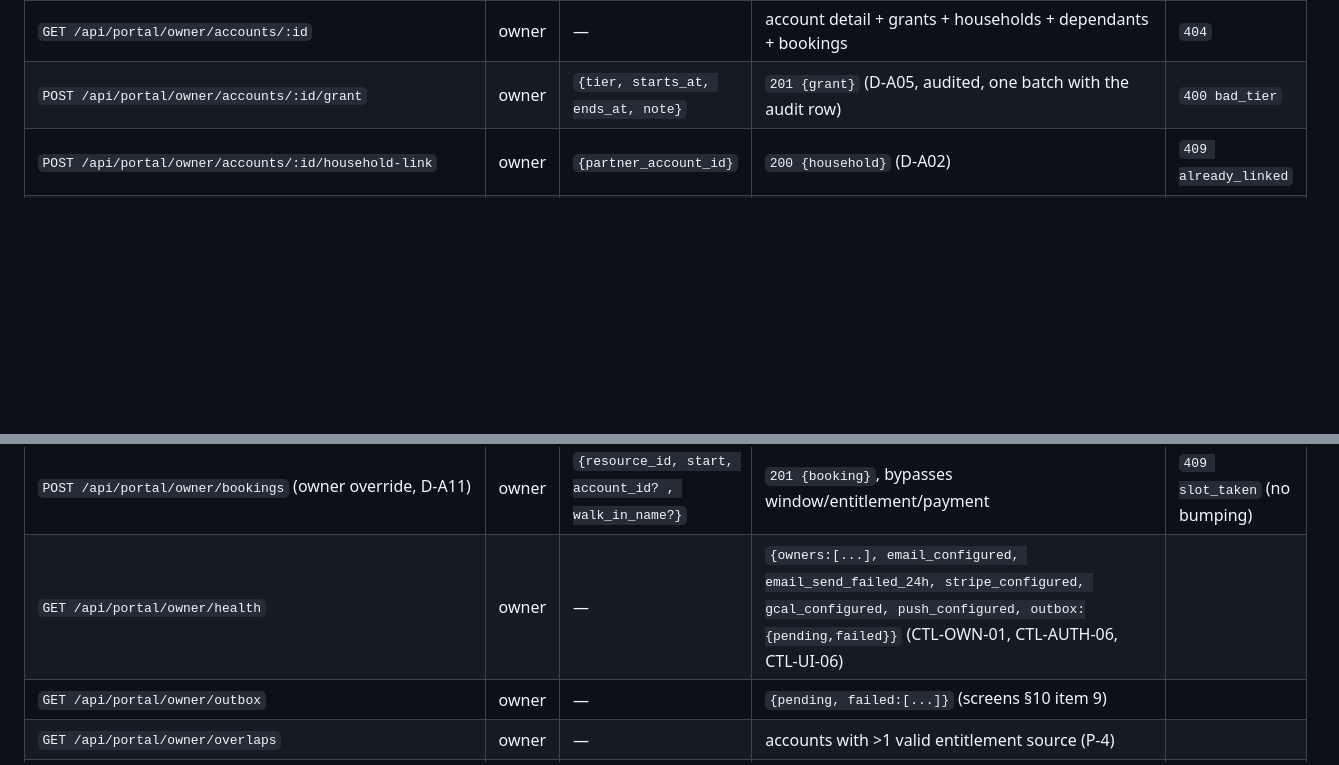
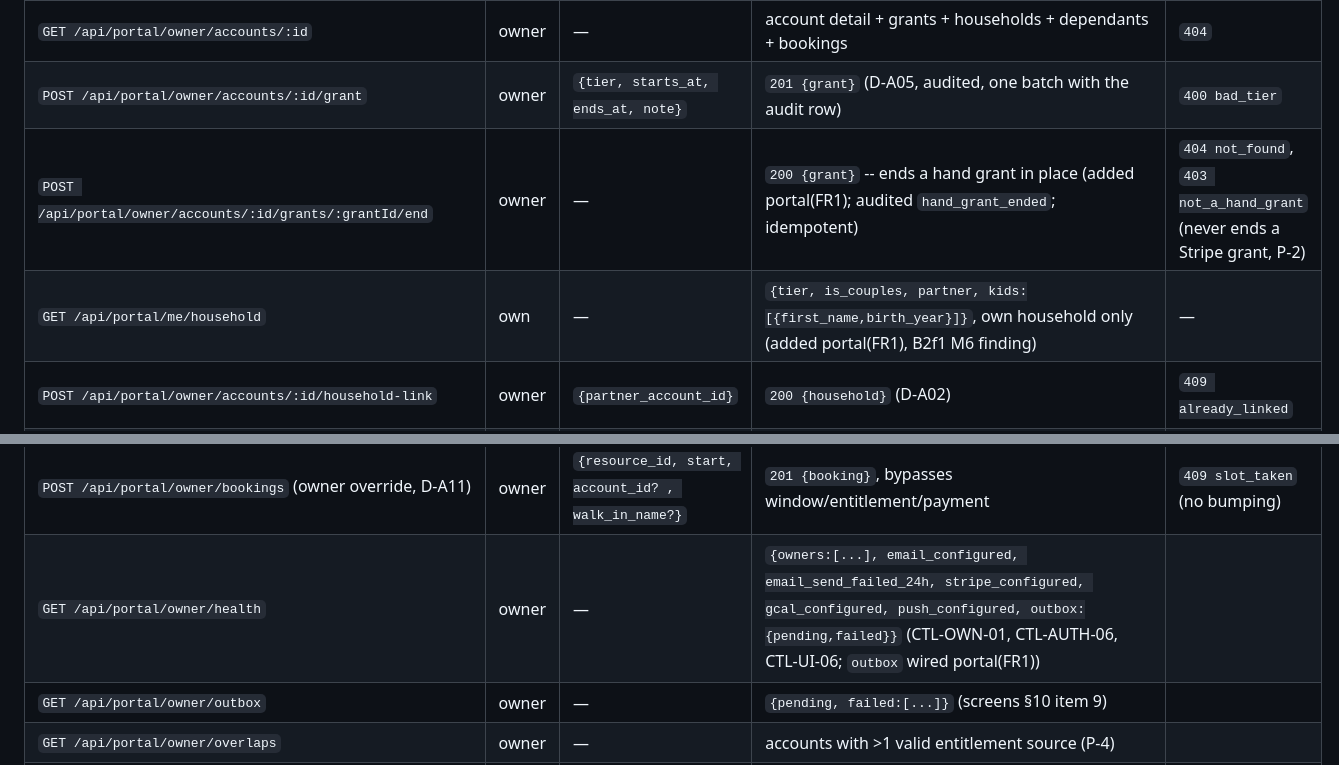
Before and after one commit to cwasylishen/junglepickleball-com, a Markdown page: docs/portal/api.md, 2 parts joined by grey strips. Drawn GitHub-style; blank space fills up the shorter version.

```diff
--- a/docs/portal/api.md
+++ b/docs/portal/api.md
@@ -112,6 +112,8 @@ the create/cancel handlers.
 | `GET /api/portal/owner/accounts` | owner | — | `[{id,email,role,display_name,is_demo,entitlement:{tier,overlap}}]` (CTL-ENV-02 refuses this on a non-demo-polluted preview DB) | |
 | `GET /api/portal/owner/accounts/:id` | owner | — | account detail + grants + households + dependants + bookings | `404` |
 | `POST /api/portal/owner/accounts/:id/grant` | owner | `{tier, starts_at, ends_at, note}` | `201 {grant}` (D-A05, audited, one batch with the audit row) | `400 bad_tier` |
+| `POST /api/portal/owner/accounts/:id/grants/:grantId/end` | owner | — | `200 {grant}` -- ends a hand grant in place (added portal(FR1); audited `hand_grant_ended`; idempotent) | `404 not_found`, `403 not_a_hand_grant` (never ends a Stripe grant, P-2) |
+| `GET /api/portal/me/household` | own | — | `{tier, is_couples, partner, kids:[{first_name,birth_year}]}`, own household only (added portal(FR1), B2f1 M6 finding) | — |
 | `POST /api/portal/owner/accounts/:id/household-link` | owner | `{partner_account_id}` | `200 {household}` (D-A02) | `409 already_linked` |
 | `DELETE /api/portal/owner/households/:id` | owner | — | `200 {ok:true}` (unlink) | |
 | `POST /api/portal/owner/accounts/:id/dependants` | owner | `{first_name, birth_year}` | `201 {dependant}` (D-A03; first name + birth year only, CTL-DATA-04) | |
@@ -123,7 +125,7 @@ the create/cancel handlers.
 | `GET/POST/PATCH/DELETE /api/portal/owner/resources/:id/offerings[/:offeringId]` | owner | offering fields | offering row | |
 | `GET/POST/DELETE /api/portal/owner/blocks[/:id]` | owner | `{resource_id, kind, weekday|date, start_time, end_time, label}` | block row(s) | Warns, never bumps an existing booking (F-D3) |
 | `POST /api/portal/owner/bookings` (owner override, D-A11) | owner | `{resource_id, start, account_id? , walk_in_name?}` | `201 {booking}`, bypasses window/entitlement/payment | `409 slot_taken` (no bumping) |
-| `GET /api/portal/owner/health` | owner | — | `{owners:[...], email_configured, email_send_failed_24h, stripe_configured, gcal_configured, push_configured, outbox:{pending,failed}}` (CTL-OWN-01, CTL-AUTH-06, CTL-UI-06) | |
+| `GET /api/portal/owner/health` | owner | — | `{owners:[...], email_configured, email_send_failed_24h, stripe_configured, gcal_configured, push_configured, outbox:{pending,failed}}` (CTL-OWN-01, CTL-AUTH-06, CTL-UI-06; `outbox` wired portal(FR1)) | |
 | `GET /api/portal/owner/outbox` | owner | — | `{pending, failed:[...]}` (screens §10 item 9) | |
 | `GET /api/portal/owner/overlaps` | owner | — | accounts with >1 valid entitlement source (P-4) | |
 | `GET /api/portal/staff/calendar?date=` | staff-own | — | `[{start,end,resource,display_name,state}]`, this staff's own resource only, no email/phone/notes/payment (D-A16) | `403` if asking another resource (CTL-STF-01) |
```
Also changed, not shown: other parts of docs/portal/api.md (+49 -3 lines).
